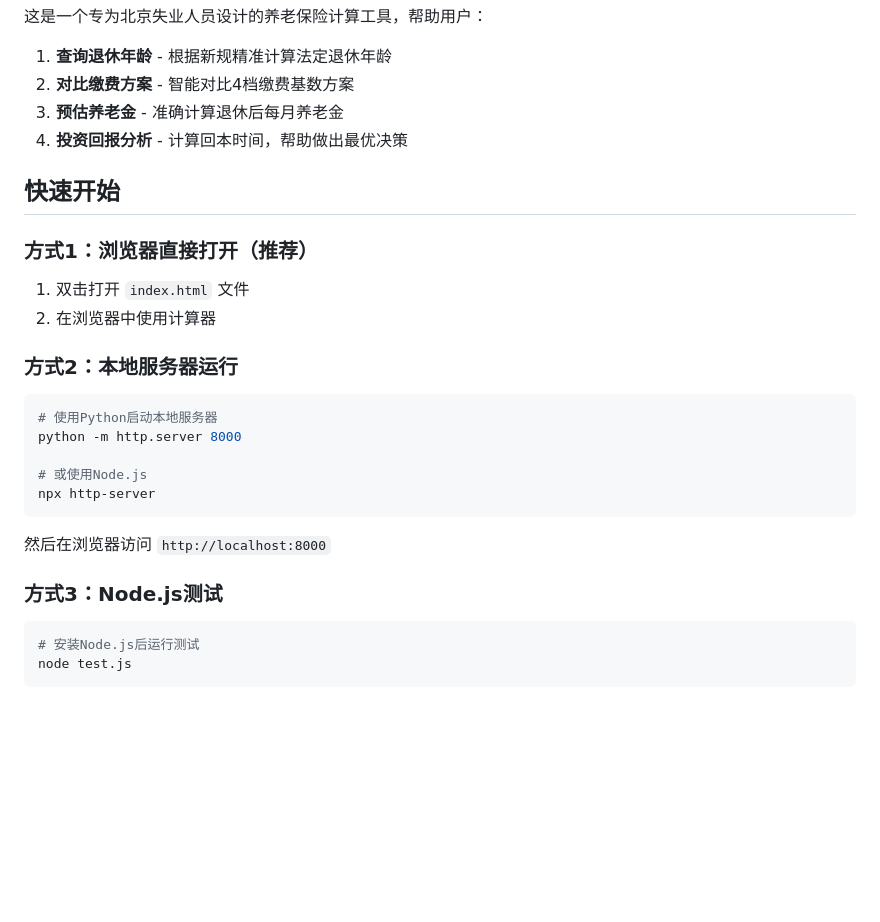
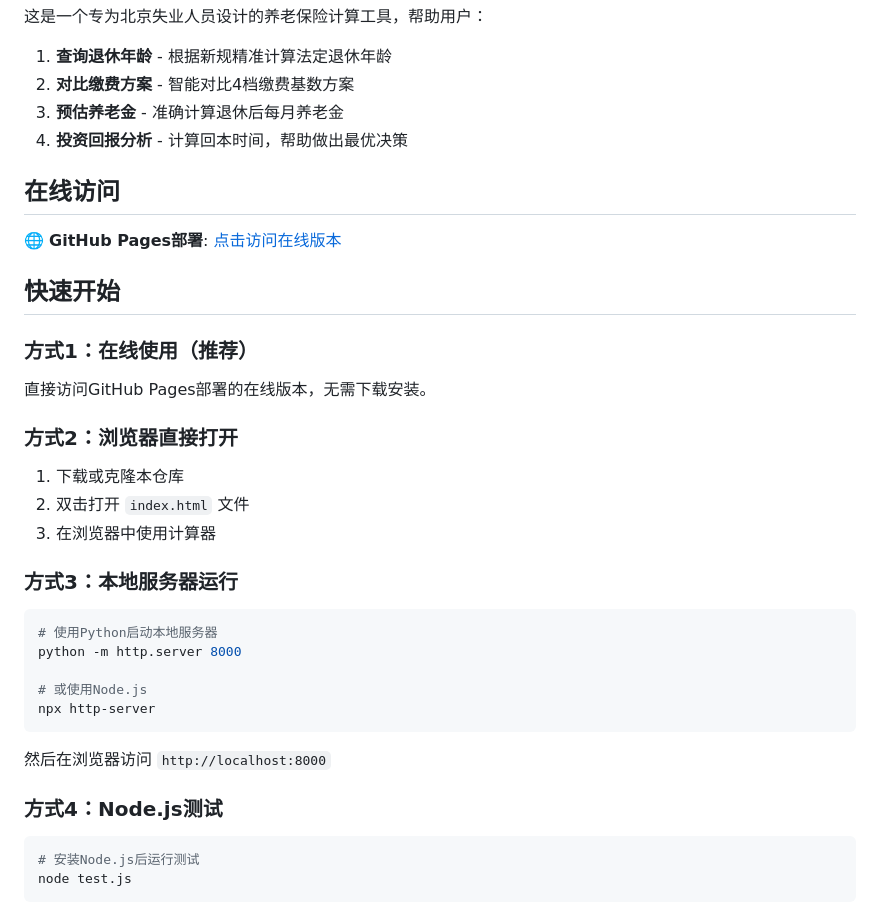
Before and after one commit to manmonthW/pension-basic, a Markdown page: README.md, the part around the change printed below. Rendered like a GitHub page; blank space fills up the shorter version.

````diff
--- a/README.md
+++ b/README.md
@@ -11,14 +11,23 @@
 3. **预估养老金** - 准确计算退休后每月养老金
 4. **投资回报分析** - 计算回本时间，帮助做出最优决策
 
+## 在线访问
+
+🌐 **GitHub Pages部署**: [点击访问在线版本](https://your-username.github.io/pension-basic/)
+
 ## 快速开始
 
-### 方式1：浏览器直接打开（推荐）
+### 方式1：在线使用（推荐）
 
-1. 双击打开 `index.html` 文件
-2. 在浏览器中使用计算器
+直接访问GitHub Pages部署的在线版本，无需下载安装。
 
-### 方式2：本地服务器运行
+### 方式2：浏览器直接打开
+
+1. 下载或克隆本仓库
+2. 双击打开 `index.html` 文件
+3. 在浏览器中使用计算器
+
+### 方式3：本地服务器运行
 
 ```bash
 # 使用Python启动本地服务器
@@ -30,7 +39,7 @@ npx http-server
 
 然后在浏览器访问 `http://localhost:8000`
 
-### 方式3：Node.js测试
+### 方式4：Node.js测试
 
 ```bash
 # 安装Node.js后运行测试
````
Also changed, not shown: other parts of README.md (+46 -3 lines).
